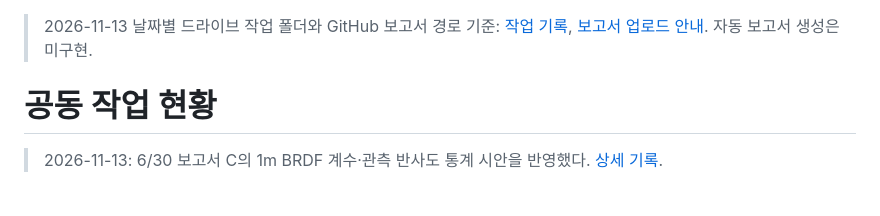
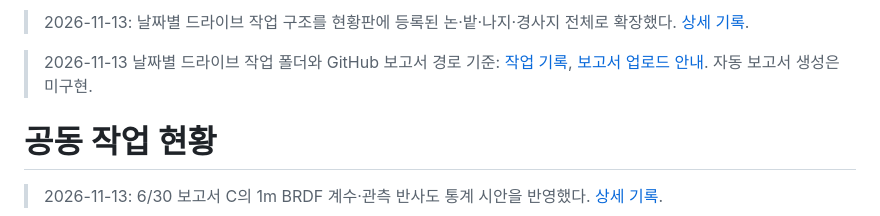
Before and after one commit to KWAK0426/NBAR, a Markdown page: docs/COORDINATION.md, the part around the change. GitHub-like rendering.

```diff
--- a/docs/COORDINATION.md
+++ b/docs/COORDINATION.md
@@ -1,3 +1,5 @@
+> 2026-11-13: 날짜별 드라이브 작업 구조를 현황판에 등록된 논·밭·나지·경사지 전체로 확장했다. [상세 기록](updates/2026-11-13_all-cover-folders.md).
+
 > 2026-11-13 날짜별 드라이브 작업 폴더와 GitHub 보고서 경로 기준: [작업 기록](updates/2026-11-13_date-report-folders.md), [보고서 업로드 안내](REPORT_UPLOAD_GUIDE.md). 자동 보고서 생성은 미구현.
 
 # 공동 작업 현황
```
Also changed, not shown: docs/REPORT_UPLOAD_GUIDE.md (+2 -0 lines), docs/updates/2026-11-13_all-cover-folders.md (added, +8 -0 lines).
